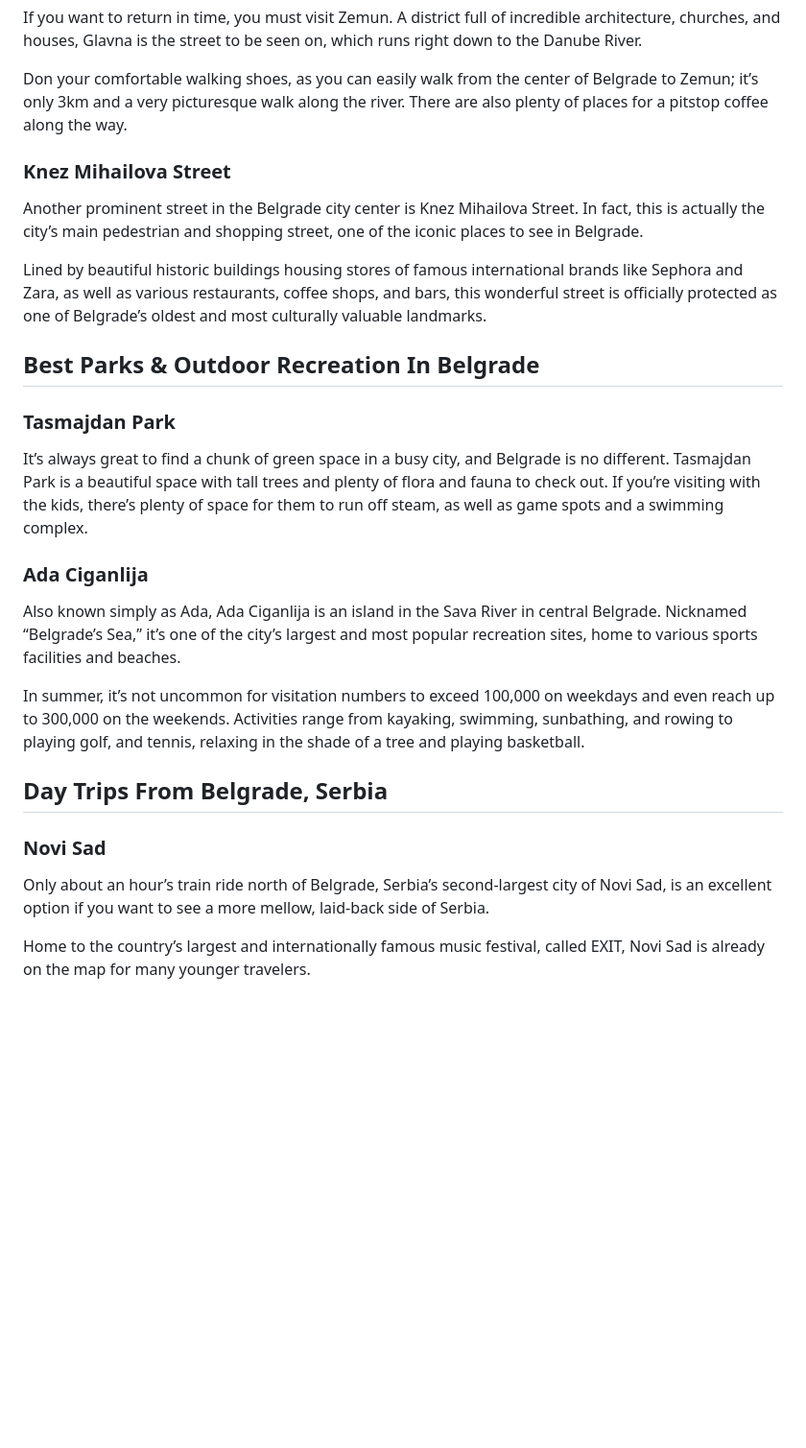
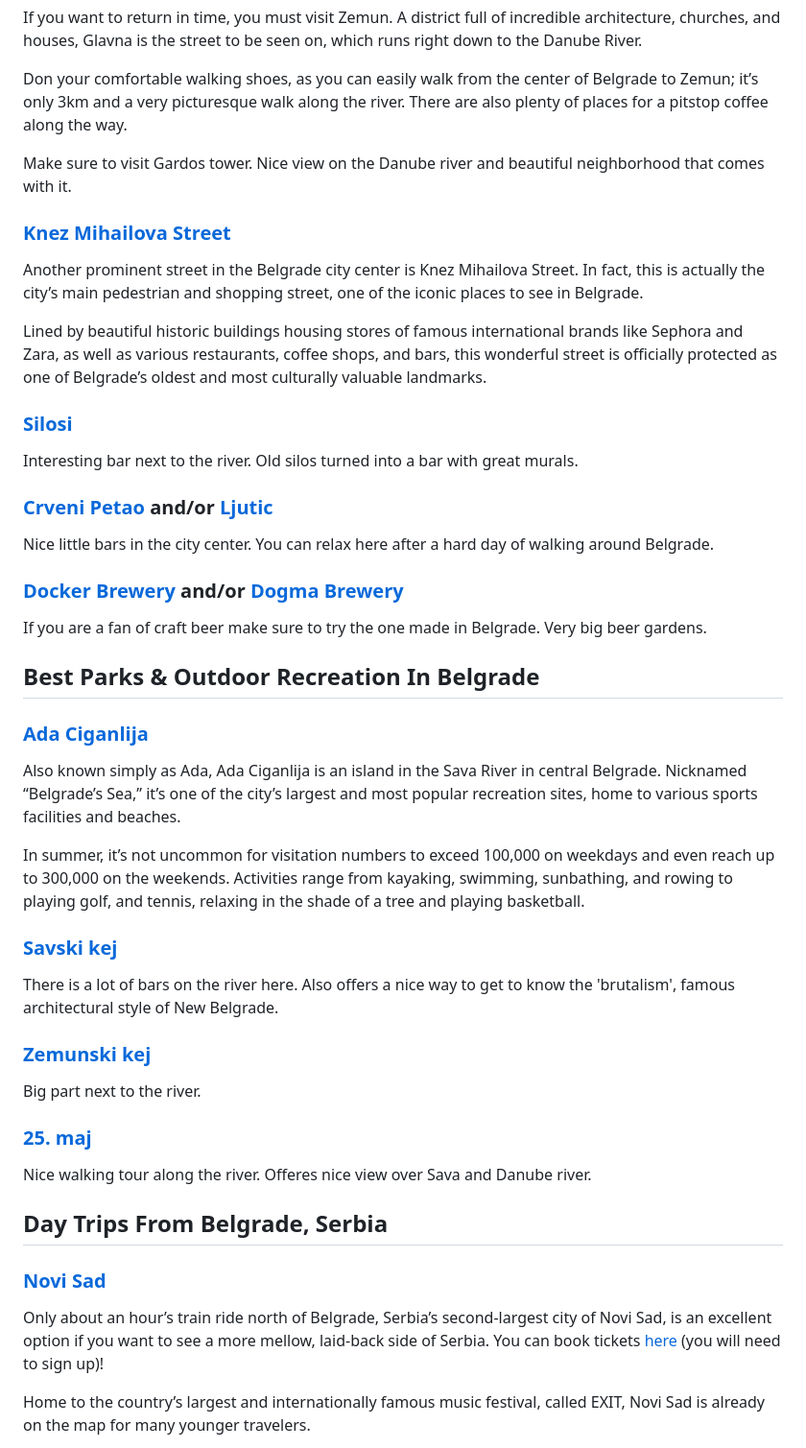
Before and after one commit to slaven92/slaven92.github.io, a Markdown page: src/contents/visiting-belgrade.md, the part around one of its changes. Shown at 96% size. GitHub-like rendering; blank space fills up the shorter version.

```diff
--- a/src/contents/visiting-belgrade.md
+++ b/src/contents/visiting-belgrade.md
@@ -87,23 +87,43 @@ If you want to return in time, you must visit Zemun. A district full of incredib
 
 Don your comfortable walking shoes, as you can easily walk from the center of Belgrade to Zemun; it’s only 3km and a very picturesque walk along the river. There are also plenty of places for a pitstop coffee along the way.
 
-### Knez Mihailova Street
+Make sure to visit Gardos tower. Nice view on the Danube river and beautiful neighborhood that comes with it.
+
+### [Knez Mihailova Street](https://goo.gl/maps/Cp3sB7Q33jwpThfg9)
 Another prominent street in the Belgrade city center is Knez Mihailova Street. In fact, this is actually the city’s main pedestrian and shopping street, one of the iconic places to see in Belgrade.
 
 Lined by beautiful historic buildings housing stores of famous international brands like Sephora and Zara, as well as various restaurants, coffee shops, and bars, this wonderful street is officially protected as one of Belgrade’s oldest and most culturally valuable landmarks.
 
+### [Silosi](https://goo.gl/maps/8nKd8tbBzEPJ62yH6)
+Interesting bar next to the river. Old silos turned into a bar with great murals.
+
+### [Crveni Petao](https://goo.gl/maps/m2jr7tiPrfT5qwPk8) and/or [Ljutic](https://goo.gl/maps/6NwnnVHGsrenDFoD7)
+Nice little bars in the city center. You can relax here after a hard day of walking around Belgrade.
+
+
+### [Docker Brewery](https://goo.gl/maps/TJXUFy2TLE6eFWc46) and/or [Dogma Brewery](https://goo.gl/maps/sS4pji219fU6w1Cv5)
+If you are a fan of craft beer make sure to try the one made in Belgrade. Very big beer gardens.
+
 ## Best Parks & Outdoor Recreation In Belgrade
-### Tasmajdan Park
-It’s always great to find a chunk of green space in a busy city, and Belgrade is no different. Tasmajdan Park is a beautiful space with tall trees and plenty of flora and fauna to check out. If you’re visiting with the kids, there’s plenty of space for them to run off steam, as well as game spots and a swimming complex.
-
-### Ada Ciganlija
+### [Ada Ciganlija](https://goo.gl/maps/Y8x9ujTxtFbStJmh6)
 Also known simply as Ada, Ada Ciganlija is an island in the Sava River in central Belgrade. Nicknamed “Belgrade’s Sea,” it’s one of the city’s largest and most popular recreation sites, home to various sports facilities and beaches.
 
 In summer, it’s not uncommon for visitation numbers to exceed 100,000 on weekdays and even reach up to 300,000 on the weekends. Activities range from kayaking, swimming, sunbathing, and rowing to playing golf, and tennis, relaxing in the shade of a tree and playing basketball.
 
+### [Savski kej](https://goo.gl/maps/TTWc4WRBw6GSqMX2A)
+There is a lot of bars on the river here. Also offers a nice way to get to know the 'brutalism', famous architectural style of New Belgrade.
+
+
+### [Zemunski kej](https://goo.gl/maps/KZzJYQhXjh8hV73r6)
+Big part next to the river.
+
+
+### [25. maj](https://goo.gl/maps/FYM2uSbZKmKqyoSs5)
+Nice walking tour along the river. Offeres nice view over Sava and Danube river.
+
 ## Day Trips From Belgrade, Serbia
-### Novi Sad
-Only about an hour’s train ride north of Belgrade, Serbia’s second-largest city of Novi Sad, is an excellent option if you want to see a more mellow, laid-back side of Serbia.
+### [Novi Sad](https://goo.gl/maps/ZyUcAHvhFi8he5617)
+Only about an hour’s train ride north of Belgrade, Serbia’s second-largest city of Novi Sad, is an excellent option if you want to see a more mellow, laid-back side of Serbia. You can book tickets [here](https://webapi1.srbvoz.rs/ekarta/app/#!/home) (you will need to sign up)!
 
 Home to the country’s largest and internationally famous music festival, called EXIT, Novi Sad is already on the map for many younger travelers.
 
```
Also changed, not shown: other parts of src/contents/visiting-belgrade.md (+41 -25 lines).
